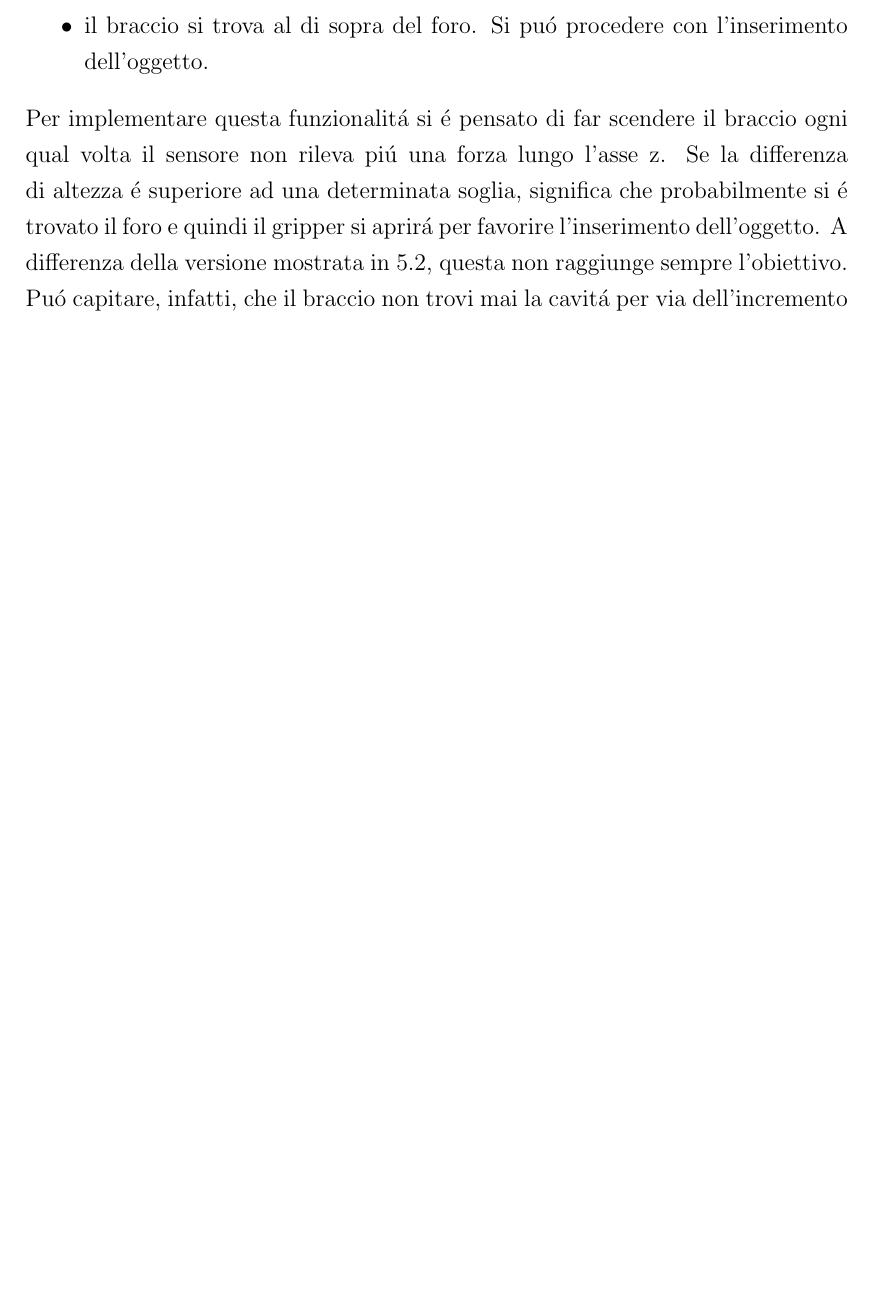
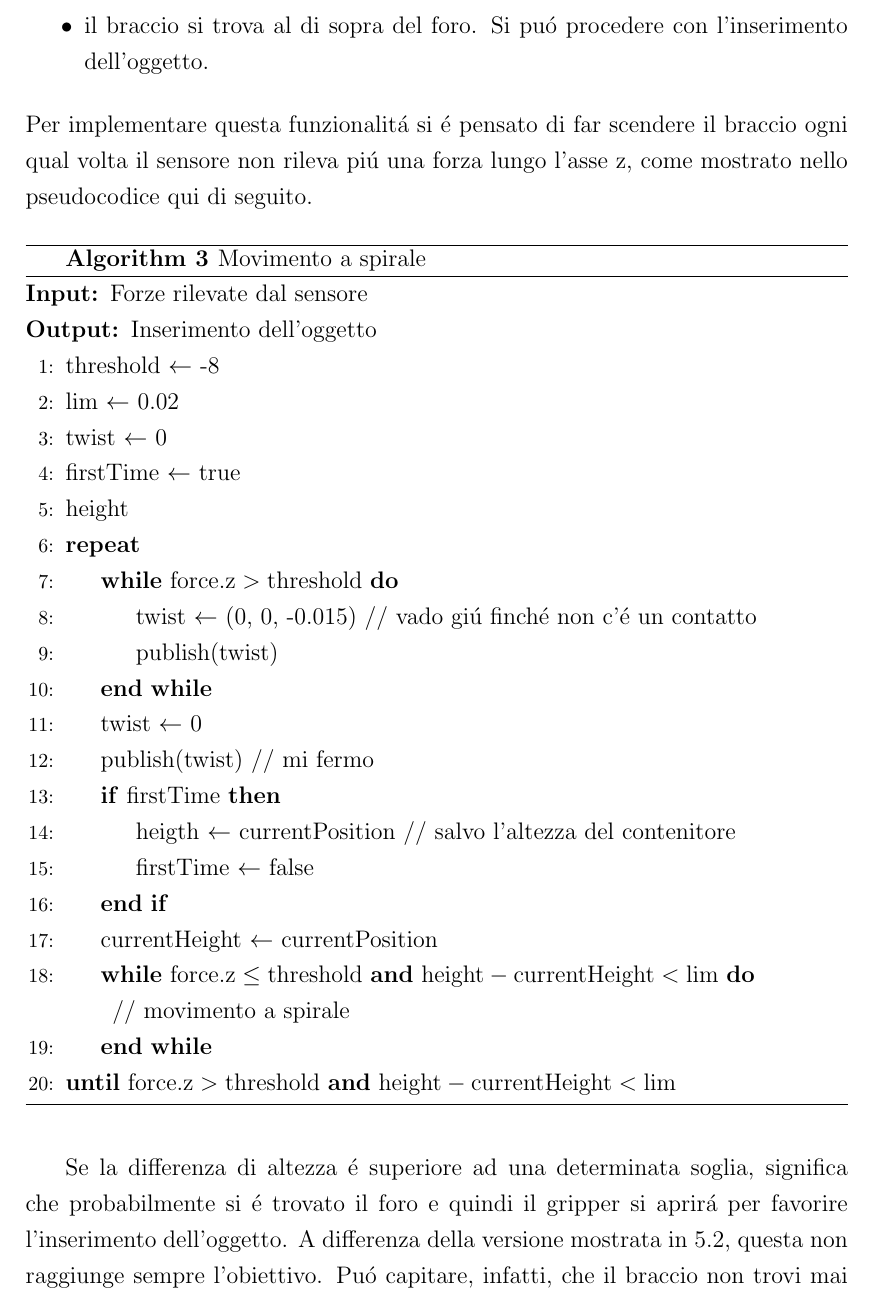
Before and after one commit to andreastocco01/ft_sensor_applications, a LaTeX thesis (main.tex, which reads chapter5/spiral.tex): part of page 34 of 40, cut so that both start at the same text, the shorter picture padded with empty space. Compiled offline with pdfLaTeX.

Commit message:
add spiral pseudocode

```diff
--- a/chapter5/spiral.tex
+++ b/chapter5/spiral.tex
@@ -12,7 +12,38 @@ non rileva pi\'{u} alcuna forza lungo l'asse z, significa che ci si trova in uno
     \item il braccio si trova al di sopra del foro. Si pu\'{o} procedere con l'inserimento dell'oggetto.
 \end{itemize}
 Per implementare questa funzionalit\'{a} si \'{e} pensato di far scendere il braccio ogni qual volta il sensore non rileva pi\'{u}
-una forza lungo l'asse z. Se la differenza di altezza \'{e} superiore ad una determinata soglia, significa che probabilmente si \'{e}
+una forza lungo l'asse z, come mostrato nello pseudocodice qui di seguito.
+\begin{algorithm}[H]
+    \caption{Movimento a spirale}\label{algo:spiral}
+    \begin{algorithmic}[1]
+        \Require $\text{Forze rilevate dal sensore}$
+        \Ensure $\text{Inserimento dell'oggetto}$
+        \State threshold $\gets$ -8
+        \State lim $\gets$ 0.02
+        \State twist $\gets$ 0
+        \State firstTime $\gets$ true
+        \State height
+
+        \Repeat
+            \While{$\text{force.z} > \text{threshold}$}
+                \State twist $\gets$ (0, 0, -0.015) // vado gi\'{u} finch\'{e} non c'\'{e} un contatto
+                \State publish(twist)
+            \EndWhile
+            \State twist $\gets$ 0
+            \State publish(twist) // mi fermo
+            \If{firstTime}
+                \State heigth $\gets$ currentPosition // salvo l'altezza del contenitore
+                \State firstTime $\gets$ false
+            \EndIf
+            \State currentHeight $\gets$ currentPosition
+            \While{$\text{force.z} \leq \text{threshold}$ \textbf{and} $\text{height} - \text{currentHeight} < \text{lim}$}
+
+                // movimento a spirale
+            \EndWhile
+        \Until{$\text{force.z} > \text{threshold}$ \textbf{and} $\text{height} - \text{currentHeight} < \text{lim}$}
+    \end{algorithmic}
+    \end{algorithm}
+Se la differenza di altezza \'{e} superiore ad una determinata soglia, significa che probabilmente si \'{e}
 trovato il foro e quindi il gripper si aprir\'{a} per favorire l'inserimento dell'oggetto.
 A differenza della versione mostrata in \ref{sec:pick_place}, questa non raggiunge sempre l'obiettivo.
 Pu\'{o} capitare, infatti, che il braccio non trovi mai la cavit\'{a} per via dell'incremento del raggio della spirale e che finisca
```
Also changed, not shown: main.pdf.
